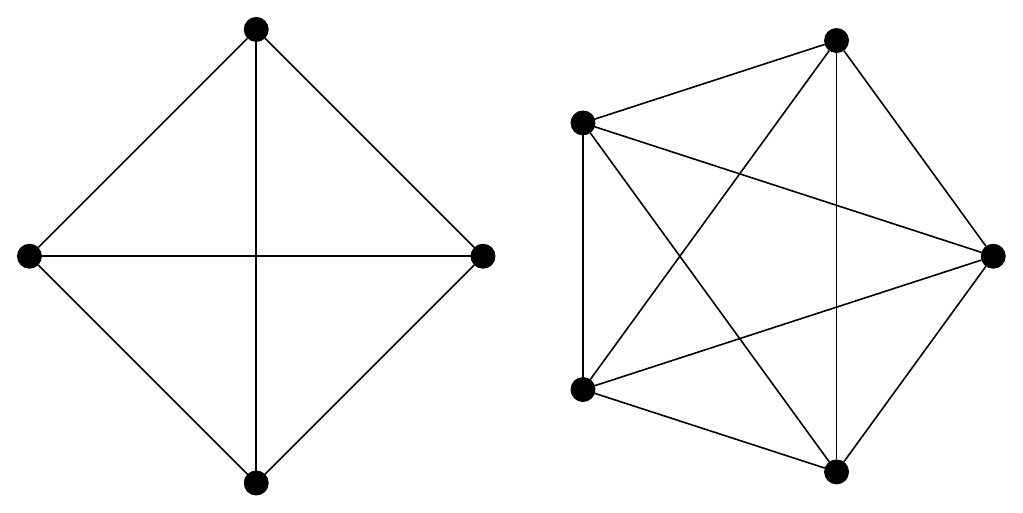
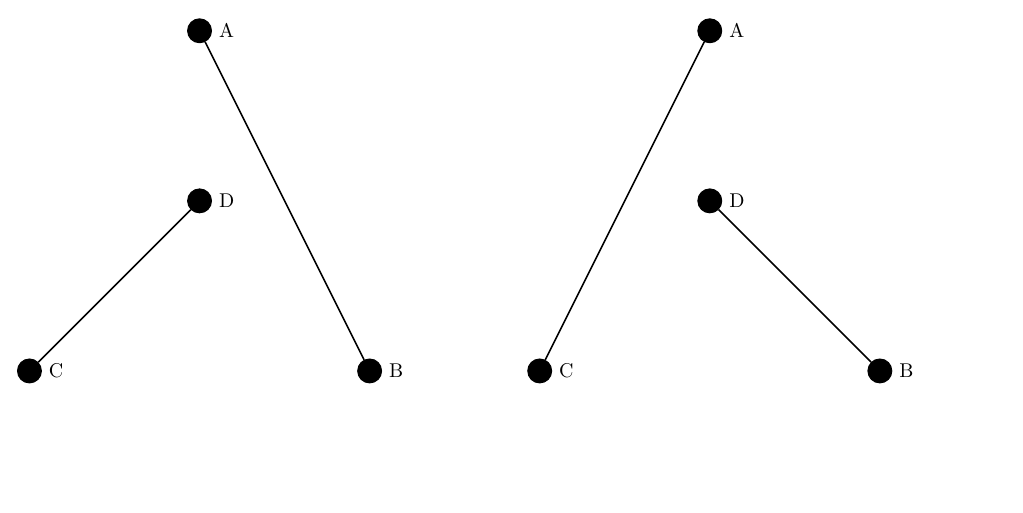
Before and after one commit to MHenderson/room-figures, a LaTeX figure (src/room-figures.tex, which reads src/fig/two-one-factors.tex): the whole page before the commit and page 2 of 2 after it, the shorter picture padded with empty space. Compiled offline with XeLaTeX.

Commit message:
Recreate fig 10 from original report (#20)
* first attempt at fig 10 from original report

* finish fig 10

```diff
--- /dev/null
+++ b/src/fig/two-one-factors.tex
@@ -0,0 +1,23 @@
+\begin{tikzpicture}
+
+\GraphInit[vstyle=Classic]
+%\draw[help lines] (0,0) grid (6,6);
+
+\begin{scope}[xshift=0 cm]
+\Vertex[x=3,y=6]{A}
+\Vertex[x=6,y=0]{B}
+\Vertex[x=0,y=0]{C}
+\Vertex[x=3,y=3]{D}
+\Edge(A)(B)
+\Edge(C)(D)
+\end{scope}
+\begin{scope}[xshift=9 cm]
+\Vertex[x=3,y=6]{A}
+\Vertex[x=6,y=0]{B}
+\Vertex[x=0,y=0]{C}
+\Vertex[x=3,y=3]{D}
+\Edge(A)(C)
+\Edge(B)(D)
+\end{scope}
+
+\end{tikzpicture}
```
Also changed, not shown: src/room-figures.tex (+3 -0 lines).
